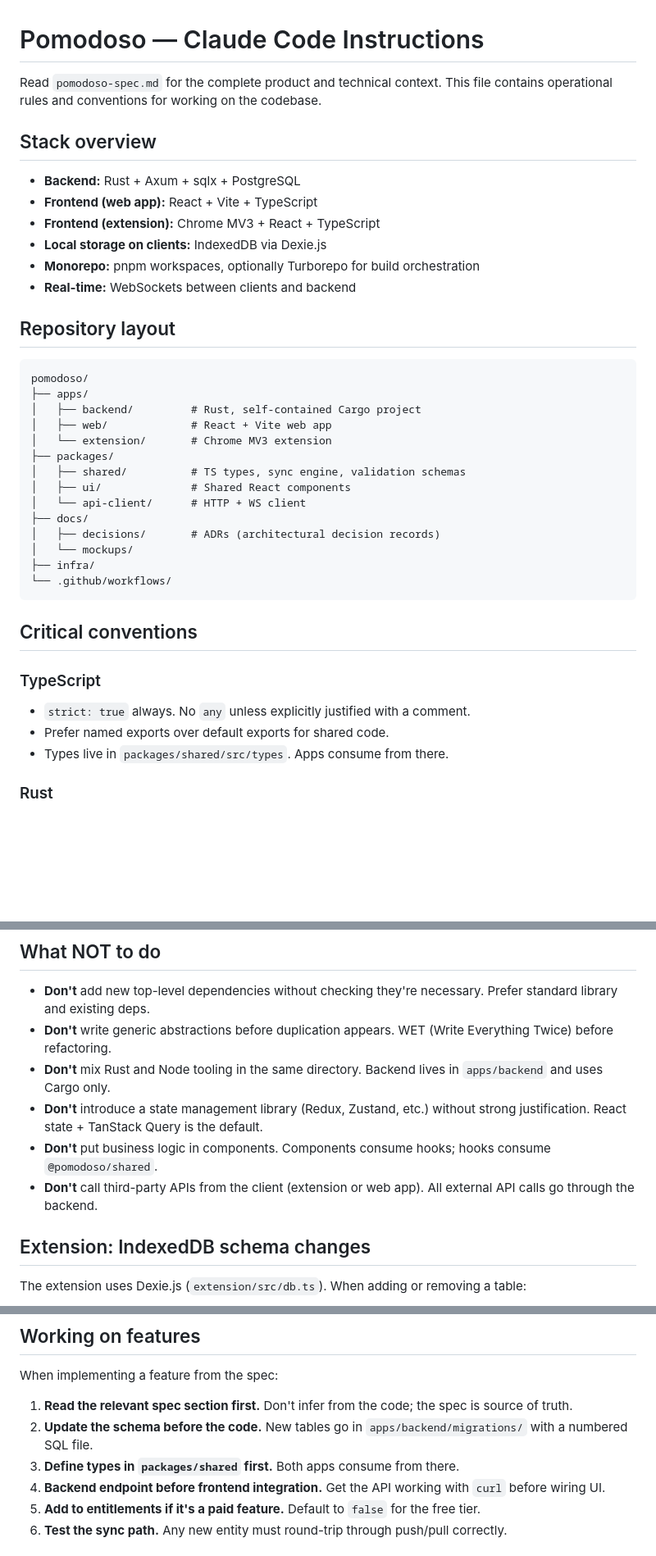
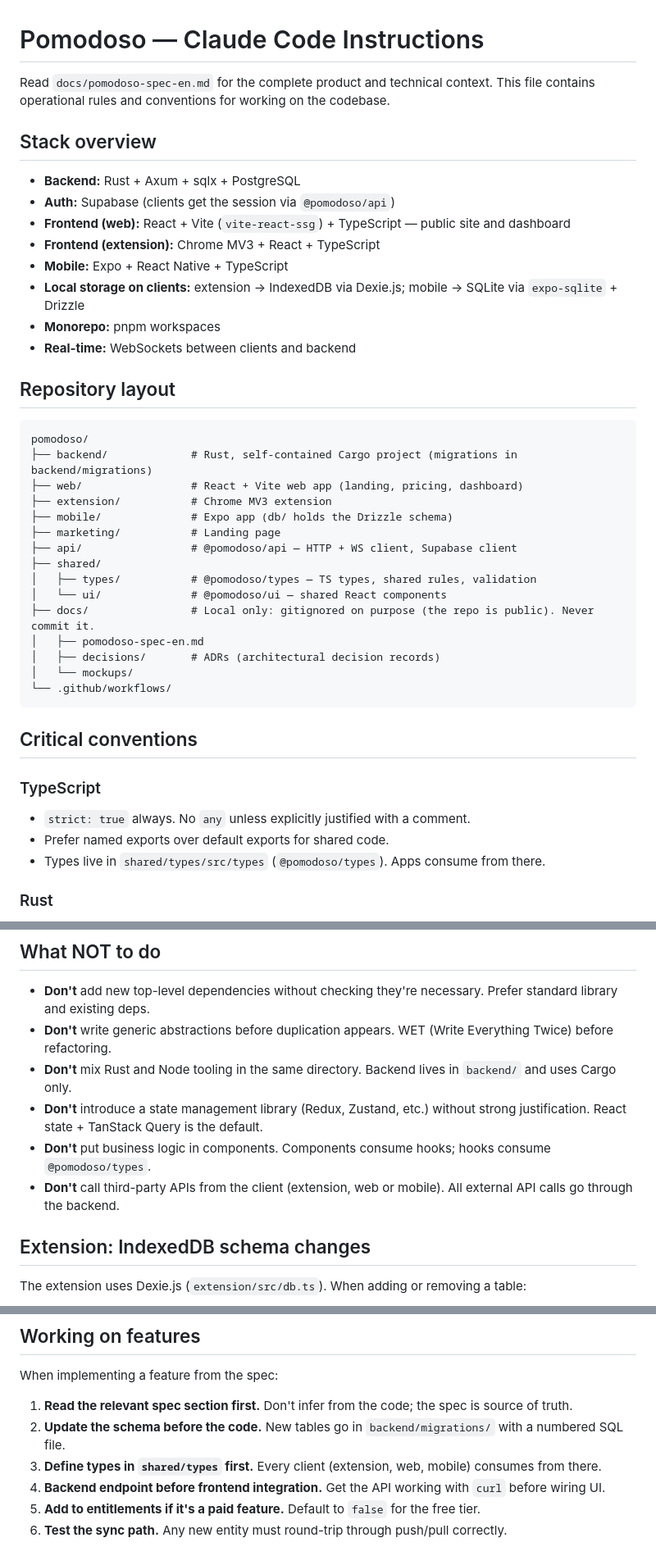
Before and after one commit to Pomodoso/pomodoso, a Markdown page: CLAUDE.md, 3 parts joined by grey strips. Shown at 82% size. GitHub-like rendering; blank space fills up the shorter version.

Commit message:
docs: align CLAUDE.md with the actual repo layout
CLAUDE.md still described the planned apps/ + packages/ layout. Paths,
packages and commands now match the repo: backend/, web/, extension/,
mobile/, api/, shared/types (@pomodoso/types), shared/ui. Adds Supabase
auth and the mobile stack (Expo + SQLite/Drizzle), points to the spec at
docs/pomodoso-spec-en.md, and notes that docs/ is local-only on purpose.

Co-Authored-By: Claude Opus 5.5 <noreply@anthropic.com>

````diff
--- a/CLAUDE.md
+++ b/CLAUDE.md
@@ -1,32 +1,35 @@
 # Pomodoso — Claude Code Instructions
 
-Read `pomodoso-spec.md` for the complete product and technical context. This file contains operational rules and conventions for working on the codebase.
+Read `docs/pomodoso-spec-en.md` for the complete product and technical context. This file contains operational rules and conventions for working on the codebase.
 
 ## Stack overview
 
 - **Backend:** Rust + Axum + sqlx + PostgreSQL
-- **Frontend (web app):** React + Vite + TypeScript
+- **Auth:** Supabase (clients get the session via `@pomodoso/api`)
+- **Frontend (web):** React + Vite (`vite-react-ssg`) + TypeScript — public site and dashboard
 - **Frontend (extension):** Chrome MV3 + React + TypeScript
-- **Local storage on clients:** IndexedDB via Dexie.js
-- **Monorepo:** pnpm workspaces, optionally Turborepo for build orchestration
+- **Mobile:** Expo + React Native + TypeScript
+- **Local storage on clients:** extension → IndexedDB via Dexie.js; mobile → SQLite via `expo-sqlite` + Drizzle
+- **Monorepo:** pnpm workspaces
 - **Real-time:** WebSockets between clients and backend
 
 ## Repository layout
 
 ```
 pomodoso/
-├── apps/
-│   ├── backend/         # Rust, self-contained Cargo project
-│   ├── web/             # React + Vite web app
-│   └── extension/       # Chrome MV3 extension
-├── packages/
-│   ├── shared/          # TS types, sync engine, validation schemas
-│   ├── ui/              # Shared React components
-│   └── api-client/      # HTTP + WS client
-├── docs/
+├── backend/             # Rust, self-contained Cargo project (migrations in backend/migrations)
+├── web/                 # React + Vite web app (landing, pricing, dashboard)
+├── extension/           # Chrome MV3 extension
+├── mobile/              # Expo app (db/ holds the Drizzle schema)
+├── marketing/           # Landing page
+├── api/                 # @pomodoso/api — HTTP + WS client, Supabase client
+├── shared/
+│   ├── types/           # @pomodoso/types — TS types, shared rules, validation
+│   └── ui/              # @pomodoso/ui — shared React components
+├── docs/                # Local only: gitignored on purpose (the repo is public). Never commit it.
+│   ├── pomodoso-spec-en.md
 │   ├── decisions/       # ADRs (architectural decision records)
 │   └── mockups/
-├── infra/
 └── .github/workflows/
 ```
 
@@ -36,7 +39,7 @@ pomodoso/
 
 - `strict: true` always. No `any` unless explicitly justified with a comment.
 - Prefer named exports over default exports for shared code.
-- Types live in `packages/shared/src/types`. Apps consume from there.
+- Types live in `shared/types/src/types` (`@pomodoso/types`). Apps consume from there.
 
 ### Rust
 
@@ -86,10 +89,10 @@ pomodoso/
 
 - **Don't** add new top-level dependencies without checking they're necessary. Prefer standard library and existing deps.
 - **Don't** write generic abstractions before duplication appears. WET (Write Everything Twice) before refactoring.
-- **Don't** mix Rust and Node tooling in the same directory. Backend lives in `apps/backend` and uses Cargo only.
+- **Don't** mix Rust and Node tooling in the same directory. Backend lives in `backend/` and uses Cargo only.
 - **Don't** introduce a state management library (Redux, Zustand, etc.) without strong justification. React state + TanStack Query is the default.
-- **Don't** put business logic in components. Components consume hooks; hooks consume `@pomodoso/shared`.
-- **Don't** call third-party APIs from the client (extension or web app). All external API calls go through the backend.
+- **Don't** put business logic in components. Components consume hooks; hooks consume `@pomodoso/types`.
+- **Don't** call third-party APIs from the client (extension, web or mobile). All external API calls go through the backend.
 
 ## Extension: IndexedDB schema changes
 
@@ -104,8 +107,8 @@ The extension uses Dexie.js (`extension/src/db.ts`). When adding or removing a t
 When implementing a feature from the spec:
 
 1. **Read the relevant spec section first.** Don't infer from the code; the spec is source of truth.
-2. **Update the schema before the code.** New tables go in `apps/backend/migrations/` with a numbered SQL file.
-3. **Define types in `packages/shared` first.** Both apps consume from there.
+2. **Update the schema before the code.** New tables go in `backend/migrations/` with a numbered SQL file.
+3. **Define types in `shared/types` first.** Every client (extension, web, mobile) consumes from there.
 4. **Backend endpoint before frontend integration.** Get the API working with `curl` before wiring UI.
 5. **Add to entitlements if it's a paid feature.** Default to `false` for the free tier.
 6. **Test the sync path.** Any new entity must round-trip through push/pull correctly.
````
Also changed, not shown: other parts of CLAUDE.md (+13 -6 lines).
